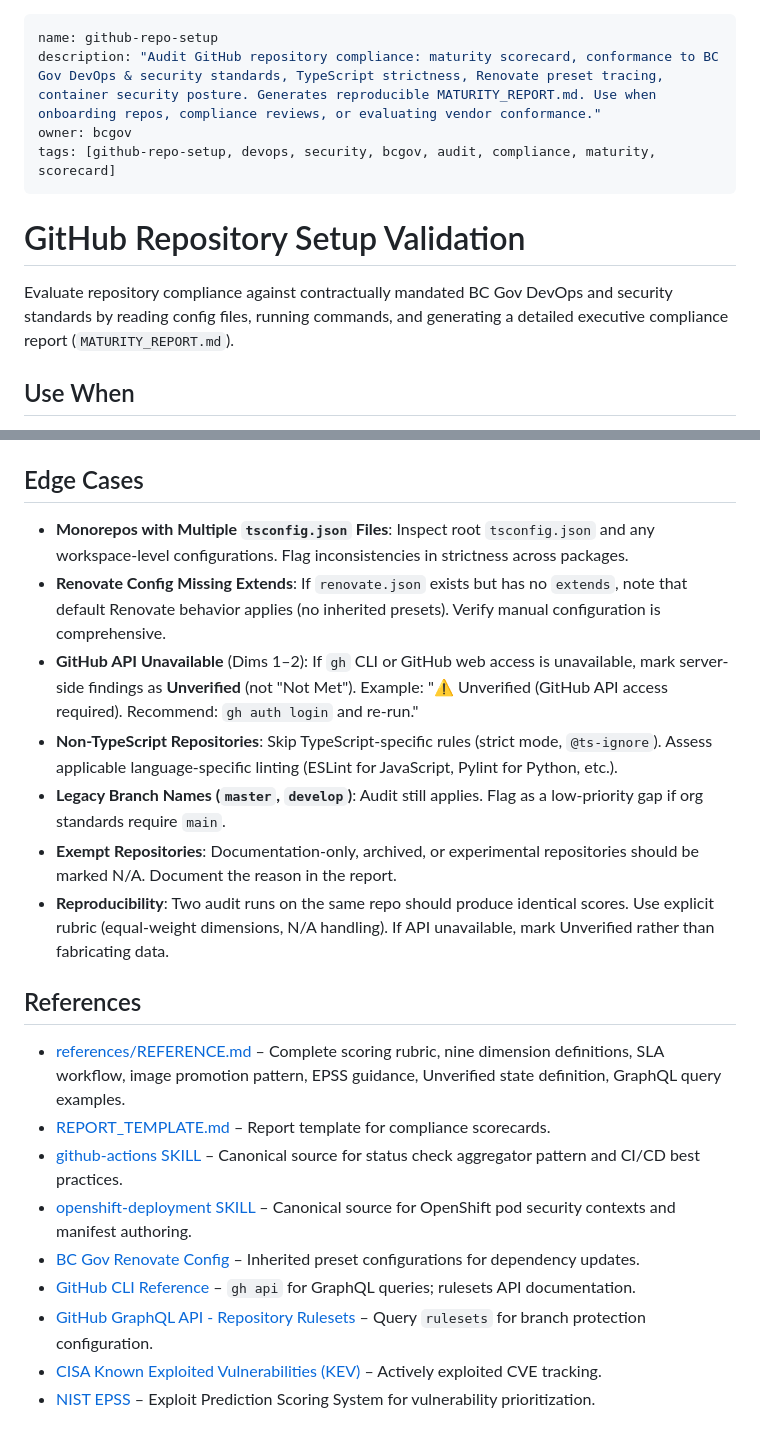
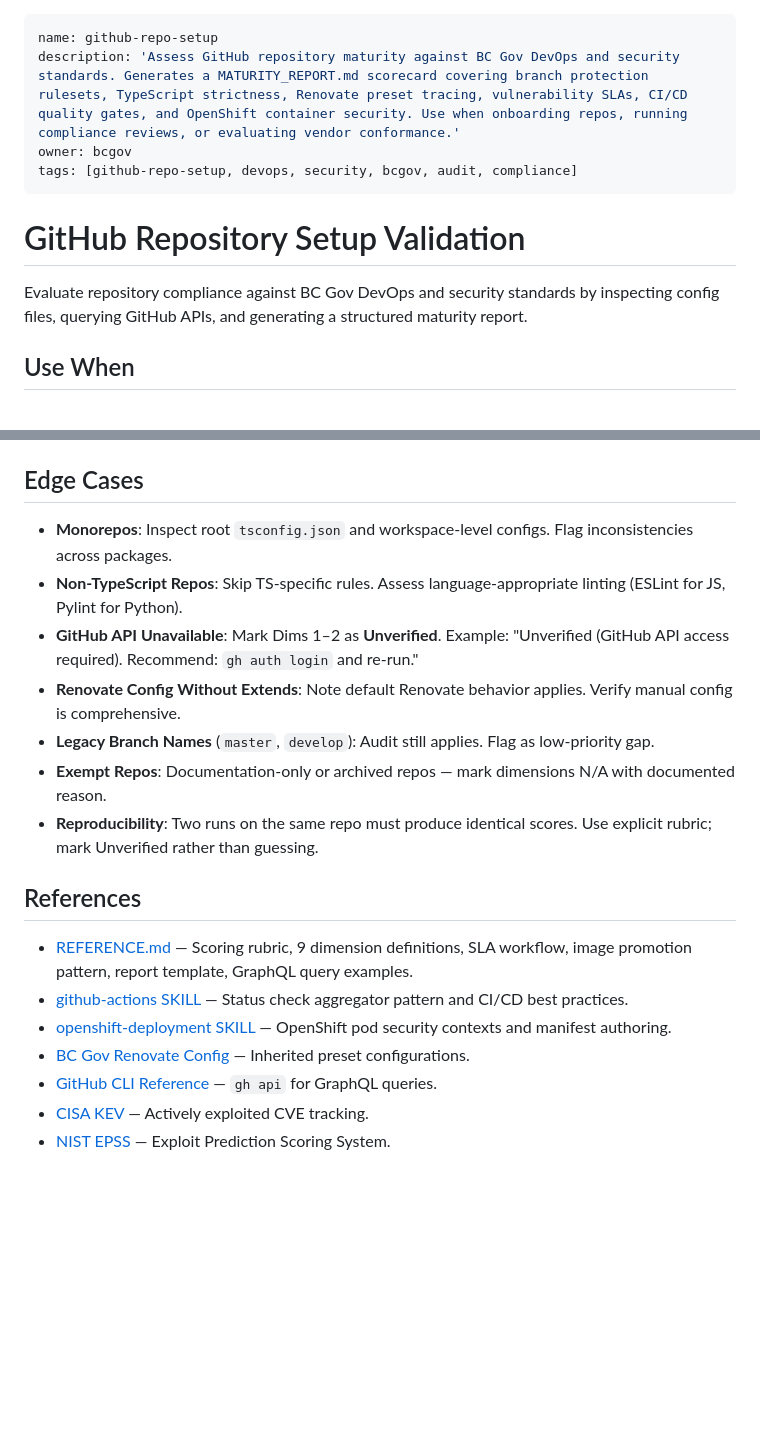
Before and after one commit to bcgov/agent-skills, a Markdown page: skills/github-repo-setup/SKILL.md, 2 parts joined by grey strips. GitHub-like rendering; blank space fills up the shorter version.

```diff
--- a/skills/github-repo-setup/SKILL.md
+++ b/skills/github-repo-setup/SKILL.md
@@ -1,13 +1,13 @@
 ---
 name: github-repo-setup
-description: "Audit GitHub repository compliance: maturity scorecard, conformance to BC Gov DevOps & security standards, TypeScript strictness, Renovate preset tracing, container security posture. Generates reproducible MATURITY_REPORT.md. Use when onboarding repos, compliance reviews, or evaluating vendor conformance."
+description: 'Assess GitHub repository maturity against BC Gov DevOps and security standards. Generates a MATURITY_REPORT.md scorecard covering branch protection rulesets, TypeScript strictness, Renovate preset tracing, vulnerability SLAs, CI/CD quality gates, and OpenShift container security. Use when onboarding repos, running compliance reviews, or evaluating vendor conformance.'
 owner: bcgov
-tags: [github-repo-setup, devops, security, bcgov, audit, compliance, maturity, scorecard]
+tags: [github-repo-setup, devops, security, bcgov, audit, compliance]
 ---
 
 # GitHub Repository Setup Validation
 
-Evaluate repository compliance against contractually mandated BC Gov DevOps and security standards by reading config files, running commands, and generating a detailed executive compliance report (`MATURITY_REPORT.md`).
+Evaluate repository compliance against BC Gov DevOps and security standards by inspecting config files, querying GitHub APIs, and generating a structured maturity report.
 
 ## Use When
 - Onboarding a new repository to a BC Gov GitHub organization.
@@ -120,22 +78,20 @@ Generate `MATURITY_REPORT.md` in the audited repository root following [REPORT_T
 
 ## Edge Cases
 
-- **Monorepos with Multiple `tsconfig.json` Files**: Inspect root `tsconfig.json` and any workspace-level configurations. Flag inconsistencies in strictness across packages.
-- **Renovate Config Missing Extends**: If `renovate.json` exists but has no `extends`, note that default Renovate behavior applies (no inherited presets). Verify manual configuration is comprehensive.
-- **GitHub API Unavailable** (Dims 1–2): If `gh` CLI or GitHub web access is unavailable, mark server-side findings as **Unverified** (not "Not Met"). Example: "⚠️ Unverified (GitHub API access required). Recommend: `gh auth login` and re-run."
-- **Non-TypeScript Repositories**: Skip TypeScript-specific rules (strict mode, `@ts-ignore`). Assess applicable language-specific linting (ESLint for JavaScript, Pylint for Python, etc.).
-- **Legacy Branch Names (`master`, `develop`)**: Audit still applies. Flag as a low-priority gap if org standards require `main`.
-- **Exempt Repositories**: Documentation-only, archived, or experimental repositories should be marked N/A. Document the reason in the report.
-- **Reproducibility**: Two audit runs on the same repo should produce identical scores. Use explicit rubric (equal-weight dimensions, N/A handling). If API unavailable, mark Unverified rather than fabricating data.
+- **Monorepos**: Inspect root `tsconfig.json` and workspace-level configs. Flag inconsistencies across packages.
+- **Non-TypeScript Repos**: Skip TS-specific rules. Assess language-appropriate linting (ESLint for JS, Pylint for Python).
+- **GitHub API Unavailable**: Mark Dims 1–2 as **Unverified**. Example: "Unverified (GitHub API access required). Recommend: `gh auth login` and re-run."
+- **Renovate Config Without Extends**: Note default Renovate behavior applies. Verify manual config is comprehensive.
+- **Legacy Branch Names** (`master`, `develop`): Audit still applies. Flag as low-priority gap.
+- **Exempt Repos**: Documentation-only or archived repos — mark dimensions N/A with documented reason.
+- **Reproducibility**: Two runs on the same repo must produce identical scores. Use explicit rubric; mark Unverified rather than guessing.
 
 ## References
 
-- [references/REFERENCE.md](./references/REFERENCE.md) – Complete scoring rubric, nine dimension definitions, SLA workflow, image promotion pattern, EPSS guidance, Unverified state definition, GraphQL query examples.
-- [REPORT_TEMPLATE.md](./resources/REPORT_TEMPLATE.md) – Report template for compliance scorecards.
-- [github-actions SKILL](../github-actions/SKILL.md) – Canonical source for status check aggregator pattern and CI/CD best practices.
-- [openshift-deployment SKILL](../openshift-deployment/SKILL.md) – Canonical source for OpenShift pod security contexts and manifest authoring.
-- [BC Gov Renovate Config](https://github.com/bcgov/renovate-config) – Inherited preset configurations for dependency updates.
-- [GitHub CLI Reference](https://cli.github.com/manual/gh_api) – `gh api` for GraphQL queries; rulesets API documentation.
-- [GitHub GraphQL API - Repository Rulesets](https://docs.github.com/en/graphql/reference/objects#repository) – Query `rulesets` for branch protection configuration.
-- [CISA Known Exploited Vulnerabilities (KEV)](https://www.cisa.gov/known-exploited-vulnerabilities) – Actively exploited CVE tracking.
-- [NIST EPSS](https://www.first.org/epss/) – Exploit Prediction Scoring System for vulnerability prioritization.
+- [REFERENCE.md](./references/REFERENCE.md) — Scoring rubric, 9 dimension definitions, SLA workflow, image promotion pattern, report template, GraphQL query examples.
+- [github-actions SKILL](../github-actions/SKILL.md) — Status check aggregator pattern and CI/CD best practices.
+- [openshift-deployment SKILL](../openshift-deployment/SKILL.md) — OpenShift pod security contexts and manifest authoring.
+- [BC Gov Renovate Config](https://github.com/bcgov/renovate-config) — Inherited preset configurations.
+- [GitHub CLI Reference](https://cli.github.com/manual/gh_api) — `gh api` for GraphQL queries.
+- [CISA KEV](https://www.cisa.gov/known-exploited-vulnerabilities) — Actively exploited CVE tracking.
+- [NIST EPSS](https://www.first.org/epss/) — Exploit Prediction Scoring System.
```
Also changed, not shown: other parts of skills/github-repo-setup/SKILL.md (+35 -77 lines), 2 other files.
